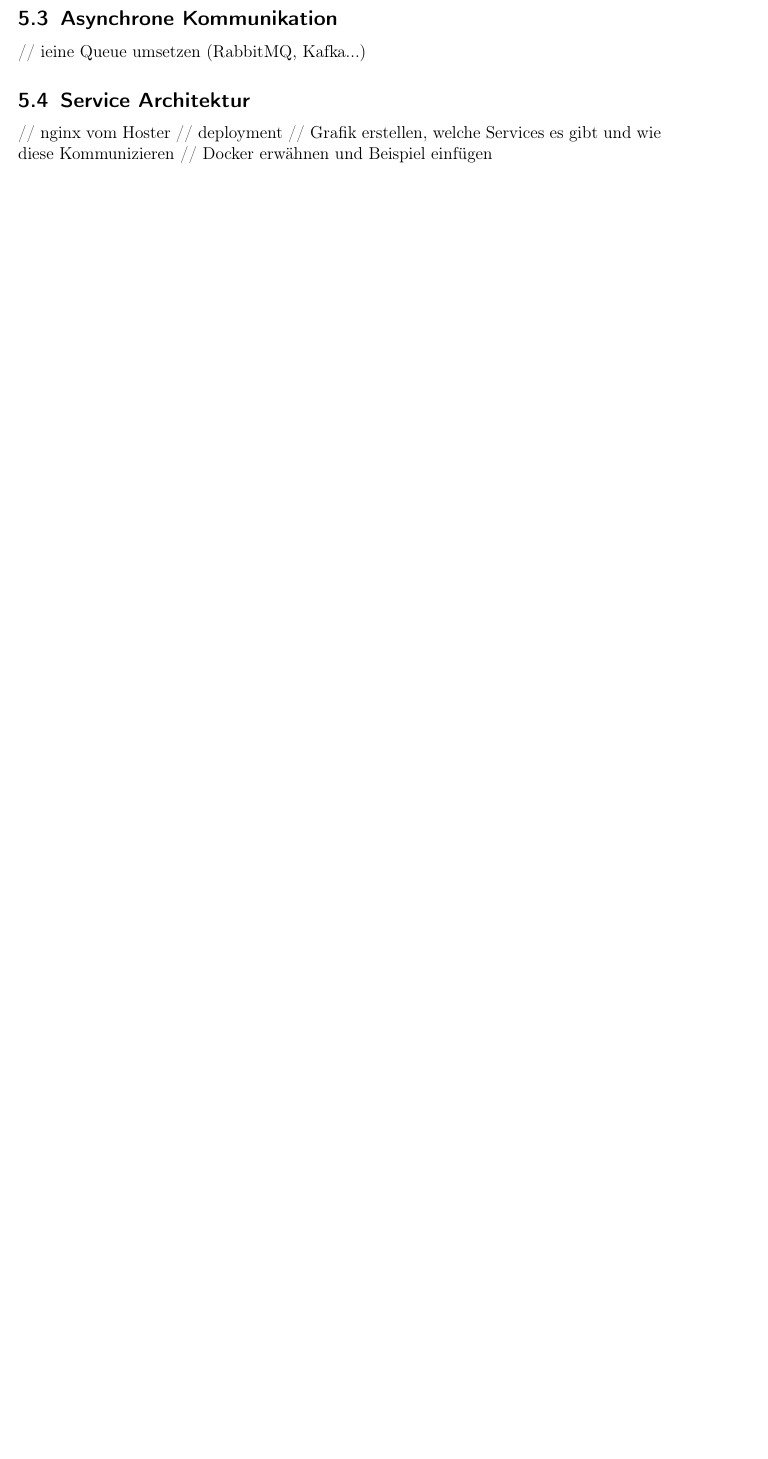
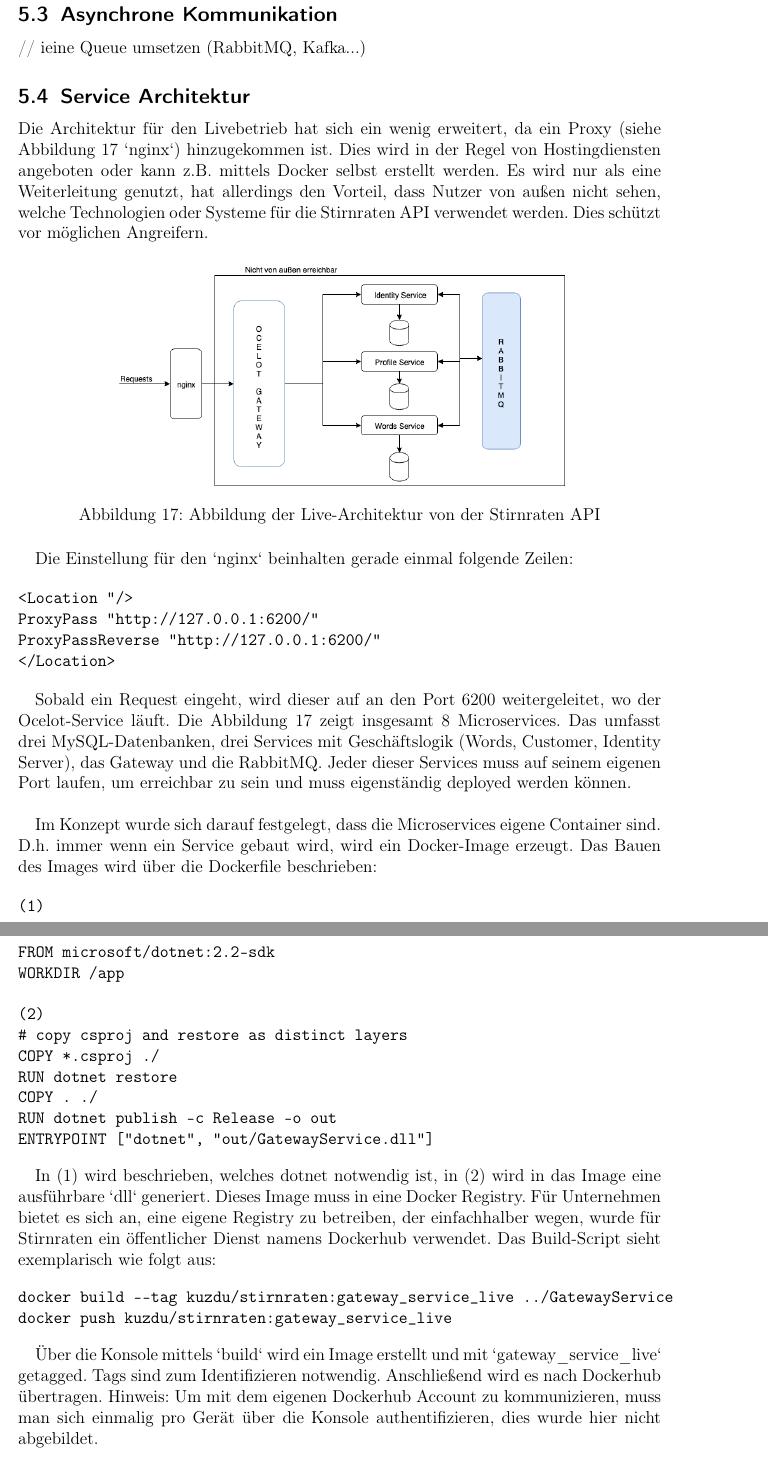
Before and after one commit to kuzdu/collegeDataScience, a LaTeX document (Microservice Arbeit/microservices.tex, which reads Microservice Arbeit/implementierung.tex): part of page 41 of 44 before the commit and two parts of pages 42 and 43 of 47 after it, the two joined at a grey line, cut so that both start at the same text, the shorter picture padded with empty space. Compiled offline with pdfLaTeX.

Commit message:
finish docker part

```diff
--- a/Microservice Arbeit/implementierung.tex
+++ b/Microservice Arbeit/implementierung.tex
@@ -271,4 +290,45 @@ In (5) findet die Authentifizierung statt: Jeder Request welcher eingeht, muss i
-// nginx vom Hoster
-// deployment
-// Grafik erstellen, welche Services es gibt und wie diese Kommunizieren
-// Docker erwähnen und Beispiel einfügen
+
+Die Architektur für den Livebetrieb hat sich ein wenig erweitert, da ein Proxy (siehe Abbildung \ref{fig:stirnraten_live} `nginx`) hinzugekommen ist. Dies wird in der Regel von Hostingdiensten angeboten oder kann z.B. mittels Docker selbst erstellt werden. Es wird nur als eine Weiterleitung genutzt, hat allerdings den Vorteil, dass Nutzer von außen nicht sehen, welche Technologien oder Systeme für die Stirnraten API verwendet werden. Dies schützt vor möglichen Angreifern.
+
+\begin{figure}[ht]
+	\centering
+	\includegraphics[width=0.7\textwidth]{stirnraten_live}
+	\caption[Stirnraten Live Architektur] {Abbildung der Live-Architektur von der Stirnraten API}
+	\label{fig:stirnraten_live}
+\end{figure}
+
+Die Einstellung für den `nginx` beinhalten gerade einmal folgende Zeilen:
+
+\begin{verbatim}
+<Location "/>
+ProxyPass "http://127.0.0.1:6200/"
+ProxyPassReverse "http://127.0.0.1:6200/"
+</Location>
+\end{verbatim}
+
+Sobald ein Request eingeht, wird dieser auf an den Port 6200 weitergeleitet, wo der Ocelot-Service läuft. Die Abbildung \ref{fig:stirnraten_live} zeigt insgesamt 8 Microservices. Das umfasst drei MySQL-Datenbanken, drei Services mit Geschäftslogik (Words, Customer, Identity Server), das Gateway und die RabbitMQ. Jeder dieser Services muss auf seinem eigenen Port laufen, um erreichbar zu sein und muss eigenständig deployed werden können.\\
+
+Im Konzept wurde sich darauf festgelegt, dass die Microservices eigene Container sind. D.h. immer wenn ein Service gebaut wird, wird ein Docker-Image erzeugt. Das Bauen des Images wird über die Dockerfile beschrieben:
+
+\begin{verbatim}
+(1)
+FROM microsoft/dotnet:2.2-sdk
+WORKDIR /app
+
+(2)
+# copy csproj and restore as distinct layers
+COPY *.csproj ./
+RUN dotnet restore
+COPY . ./
+RUN dotnet publish -c Release -o out
+ENTRYPOINT ["dotnet", "out/GatewayService.dll"]
+\end{verbatim}
+
+In (1) wird beschrieben, welches dotnet notwendig ist, in (2) wird in das Image eine ausführbare `dll` generiert. Dieses Image muss in eine Docker Registry. Für Unternehmen bietet es sich an, eine eigene Registry zu betreiben, der einfachhalber wegen, wurde für Stirnraten ein öffentlicher Dienst namens Dockerhub verwendet. Das Build-Script sieht exemplarisch wie folgt aus:
+
+\begin{verbatim}
+docker build --tag kuzdu/stirnraten:gateway_service_live ../GatewayService
+docker push kuzdu/stirnraten:gateway_service_live
+\end{verbatim}
+
+Über die Konsole mittels `build` wird ein Image erstellt und mit `gateway\_service\_live` getagged. Tags sind zum Identifizieren notwendig. Anschließend wird es nach Dockerhub übertragen. Hinweis: Um mit dem eigenen Dockerhub Account zu kommunizieren, muss man sich einmalig pro Gerät über die Konsole authentifizieren, dies wurde hier nicht abgebildet. \\
@@ -274,0 +343,5 @@ In (5) findet die Authentifizierung statt: Jeder Request welcher eingeht, muss i
+docker stop stirnraten_gateway_service_live
+docker rm stirnraten_gateway_service_live
+
+(3)
+docker run --restart unless-stopped --name stirnraten_gateway_service_live -p 127.0.0.1:6200:80 --network stirnraten -d kuzdu/stirnraten:gateway_service_live
```
Also changed, not shown: Microservice Arbeit/begrifflichkeiten.tex (+3 -0 lines), Microservice Arbeit/fazit.tex (+3 -1 lines), Microservice Arbeit/Bilder/portainer.png (added), Microservice Arbeit/Bilder/stirnraten_live.png (added), Microservice Arbeit/microservices.pdf, Microservice Arbeit/implementierung.tex (46 more changed lines), 5 other files.
